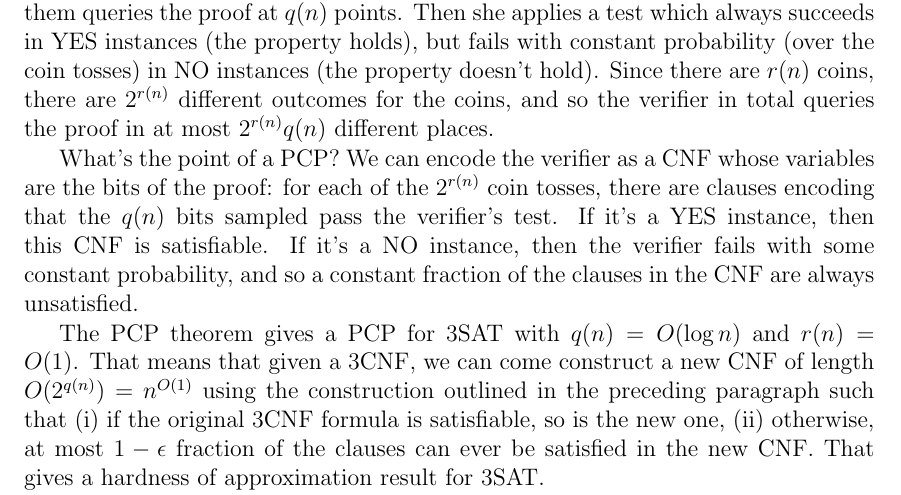
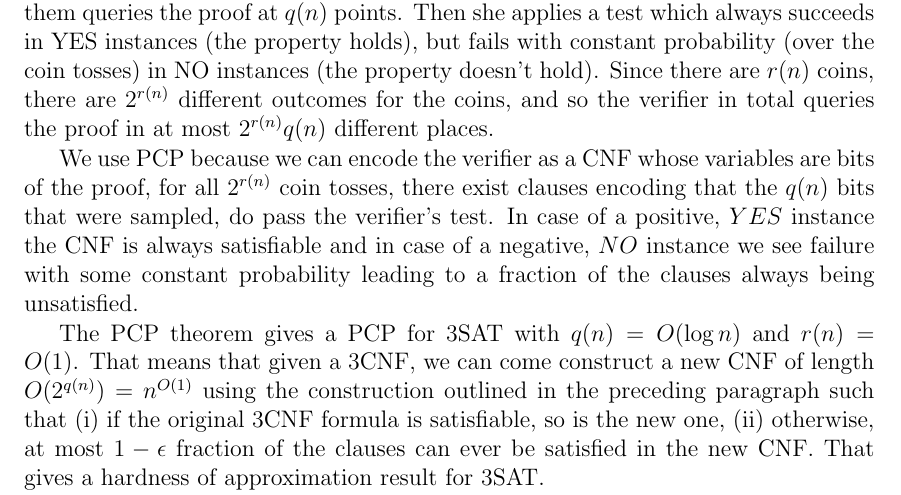
Before and after one commit to viveky23/automatic-potato, a LaTeX thesis (main.tex, which reads Dinur_proof/Probabilistically.tex): part of page 10 of 15, cut so that both start at the same text. Compiled offline with pdfLaTeX.

Commit message:
Updates from Overleaf

```diff
--- a/Dinur_proof/Probabilistically.tex
+++ b/Dinur_proof/Probabilistically.tex
@@ -8,7 +8,7 @@ In order to verify some property using PCP, the prover needs to present a proof
 
 To account for lengthy proofs, as the verifier will only be looking at a small number- $q(n)$ points, randomness in choosing points is encouraged so as to make it harder to fool the verifier. The verifier chooses $r(n)$ random coins, and based on them queries the proof at $q(n)$ points. Then she applies a test which always succeeds in YES instances (the property holds), but fails with constant probability (over the coin tosses) in NO instances (the property doesn't hold). Since there are $r(n)$ coins, there are $2^{r(n)}$ different outcomes for the coins, and so the verifier in total queries the proof in at most $2^{r(n)}q(n)$ different places.
 
-What's the point of a PCP? We can encode the verifier as a CNF whose variables are the bits of the proof: for each of the $2^{r(n)}$ coin tosses, there are clauses encoding that the $q(n)$ bits sampled pass the verifier's test. If it's a YES instance, then this CNF is satisfiable. If it's a NO instance, then the verifier fails with some constant probability, and so a constant fraction of the clauses in the CNF are always unsatisfied.
+We use PCP because we can encode the verifier as a CNF whose variables are bits of the proof, for all $2^{r(n)}$ coin tosses, there exist clauses encoding that the $q(n)$ bits that were sampled, do pass the verifier's test. In case of a positive, $YES$ instance the CNF is always satisfiable and in case of a negative, $NO$ instance we see failure with some constant probability leading to a fraction of the clauses always being unsatisfied.
 
 The PCP theorem gives a PCP for 3SAT with $q(n) = O(\log n)$ and $r(n) = O(1)$. That means that given a 3CNF, we can come construct a new CNF of length $O(2^{q(n)}) = n^{O(1)}$ using the construction outlined in the preceding paragraph such that (i) if the original 3CNF formula is satisfiable, so is the new one, (ii) otherwise, at most $1-\epsilon$ fraction of the clauses can ever be satisfied in the new CNF. That gives a hardness of approximation result for 3SAT.
 
```
